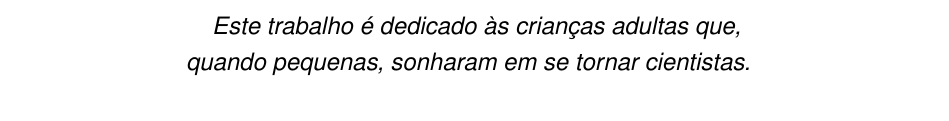
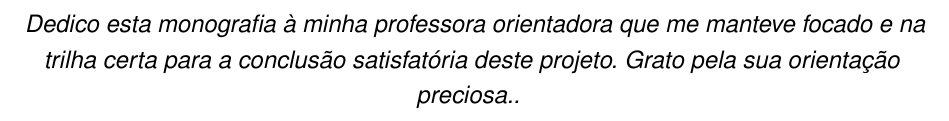
Before and after one commit to ljsenger/tcc-uepg-latex, a LaTeX thesis (tcc.tex, which reads autor.tex, coorientador.tex, data.tex): part of page 3 of 27, cut at the place of the change. Compiled offline with pdfLaTeX.

```diff
--- /dev/null
+++ b/autor.tex
@@ -0,0 +1 @@
+\autor{Seu Nome Aqui}
--- /dev/null
+++ b/coorientador.tex
@@ -0,0 +1 @@
+\coorientador{Equipe \abnTeX}
--- /dev/null
+++ b/data.tex
@@ -0,0 +1 @@
+\data{Outono de 2021}
--- /dev/null
+++ b/dedicatoria.tex
@@ -0,0 +1,9 @@
+% ---
+	% Dedicatória
+	% ---
+	\begin{dedicatoria}
+		\vspace*{\fill}
+		\centering
+		\noindent
+		\textit{ Dedico esta monografia  à minha professora orientadora que me manteve focado e na trilha certa para a conclusão satisfatória deste projeto. Grato pela sua orientação preciosa..} \vspace*{\fill}
+	\end{dedicatoria}
--- /dev/null
+++ b/local.tex
@@ -0,0 +1 @@
+\local{Brasil}
--- /dev/null
+++ b/orientador.tex
@@ -0,0 +1 @@
+\orientador{Nome do orientador}
--- /dev/null
+++ b/preambulo.tex
@@ -0,0 +1,2 @@
+\preambulo{Trabalho de conclusão de Curso apresentado como requisito parcial para obtenção do
+	título de Bacharel em Engenharia de Computação na Universidade Estadual de Ponta Grossa}
--- a/tcc.tex
+++ b/tcc.tex
@@ -106,19 +107,18 @@
 % ---
 % Informações de dados para CAPA e FOLHA DE ROSTO
 % ---
-\titulo{Formatação de trabalhos para a UEPG com o uso da classe \abnTeX}
-\autor{Seu Nome Aqui}
-\local{Brasil}
-\data{Outono de 2021}
-\orientador{Nome do orientador}
-\coorientador{Equipe \abnTeX}
+\input{titulo}% \titulo{Formatação de trabalhos para a UEPG com o uso da classe \abnTeX}
+\input{autor}
+\input{local}
+\input{data}
+\input{orientador}
+\input{coorientador}
 
 
 \tipotrabalho{Trabalho de Conclusão de Curso}
 % O preambulo deve conter o tipo do trabalho, o objetivo,
 % o nome da instituição e a área de concentração
-\preambulo{Trabalho de conclusão de Curso apresentado como requisito parcial para obtenção do
-	título de Bacharel em Engenharia de Computação na Universidade Estadual de Ponta Grossa}
+\input{preambulo}
 
 \definecolor{blue}{RGB}{41,5,195}
 
@@ -206,16 +206,7 @@
 	% ---
 	\imprimirfolhaderosto
 
-	% ---
-	% Dedicatória
-	% ---
-	\begin{dedicatoria}
-		\vspace*{\fill}
-		\centering
-		\noindent
-		\textit{ Este trabalho é dedicado às crianças adultas que,\\
-			quando pequenas, sonharam em se tornar cientistas.} \vspace*{\fill}
-	\end{dedicatoria}
+	\input{dedicatoria}
 
 	\begin{agradecimentos}
 		\input{agradecimentos}
--- /dev/null
+++ b/titulo.tex
@@ -0,0 +1 @@
+\titulo{Formatação de trabalhos para a UEPG com o uso da classe \abnTeX}
```
Also changed, not shown: author.tex (added, +1 -0 lines), conclusao.tex (+1 -0 lines), metodologia.tex (+1 -2 lines), uepg.sty (+0 -2 lines), tcc.tex (1 more changed lines).
